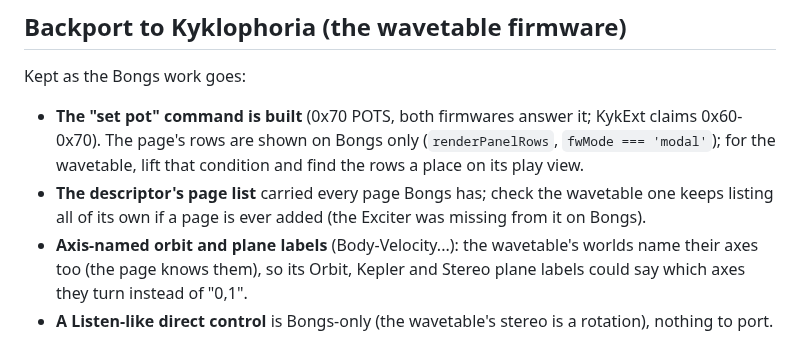
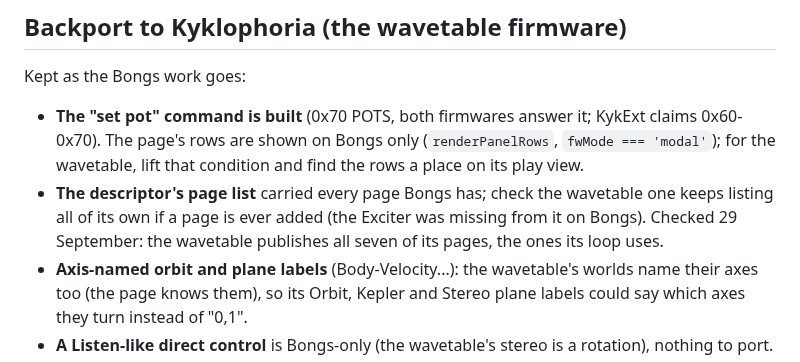
Before and after one commit to ErnestG4/Kyklophoria, a Markdown page: docs/bongs-controls.md, the part around the change. Drawn GitHub-style.

Commit message:
docs: the wavetable's descriptor lists all seven of its pages

```diff
--- a/docs/bongs-controls.md
+++ b/docs/bongs-controls.md
@@ -120,7 +120,8 @@ Kept as the Bongs work goes:
   condition and find the rows a place on its play view.
 - **The descriptor's page list** carried every page Bongs has; check the
   wavetable one keeps listing all of its own if a page is ever added (the
-  Exciter was missing from it on Bongs).
+  Exciter was missing from it on Bongs). Checked 29 September: the
+  wavetable publishes all seven of its pages, the ones its loop uses.
 - **Axis-named orbit and plane labels** (Body-Velocity...): the wavetable's
   worlds name their axes too (the page knows them), so its Orbit, Kepler and
   Stereo plane labels could say which axes they turn instead of "0,1".
```
